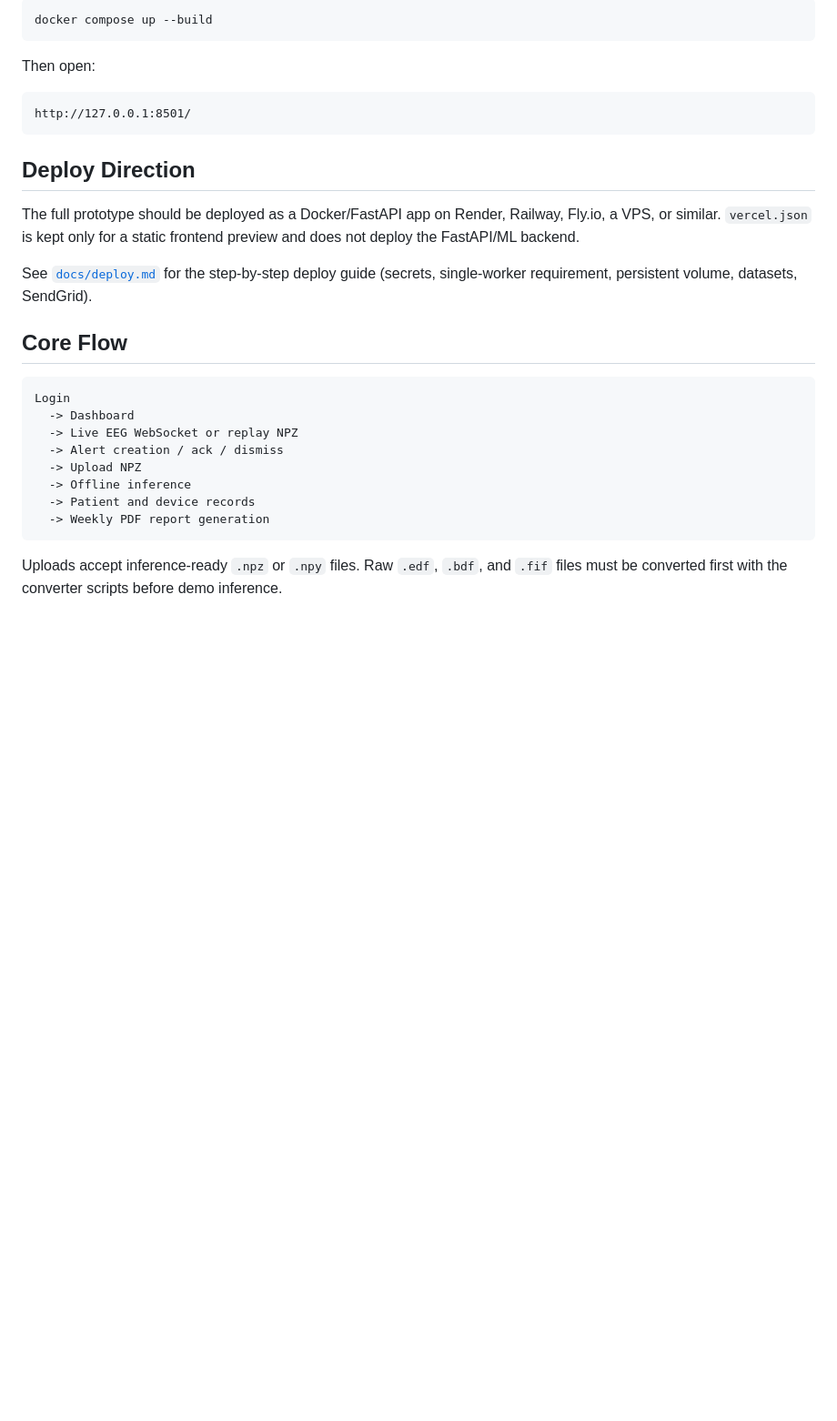
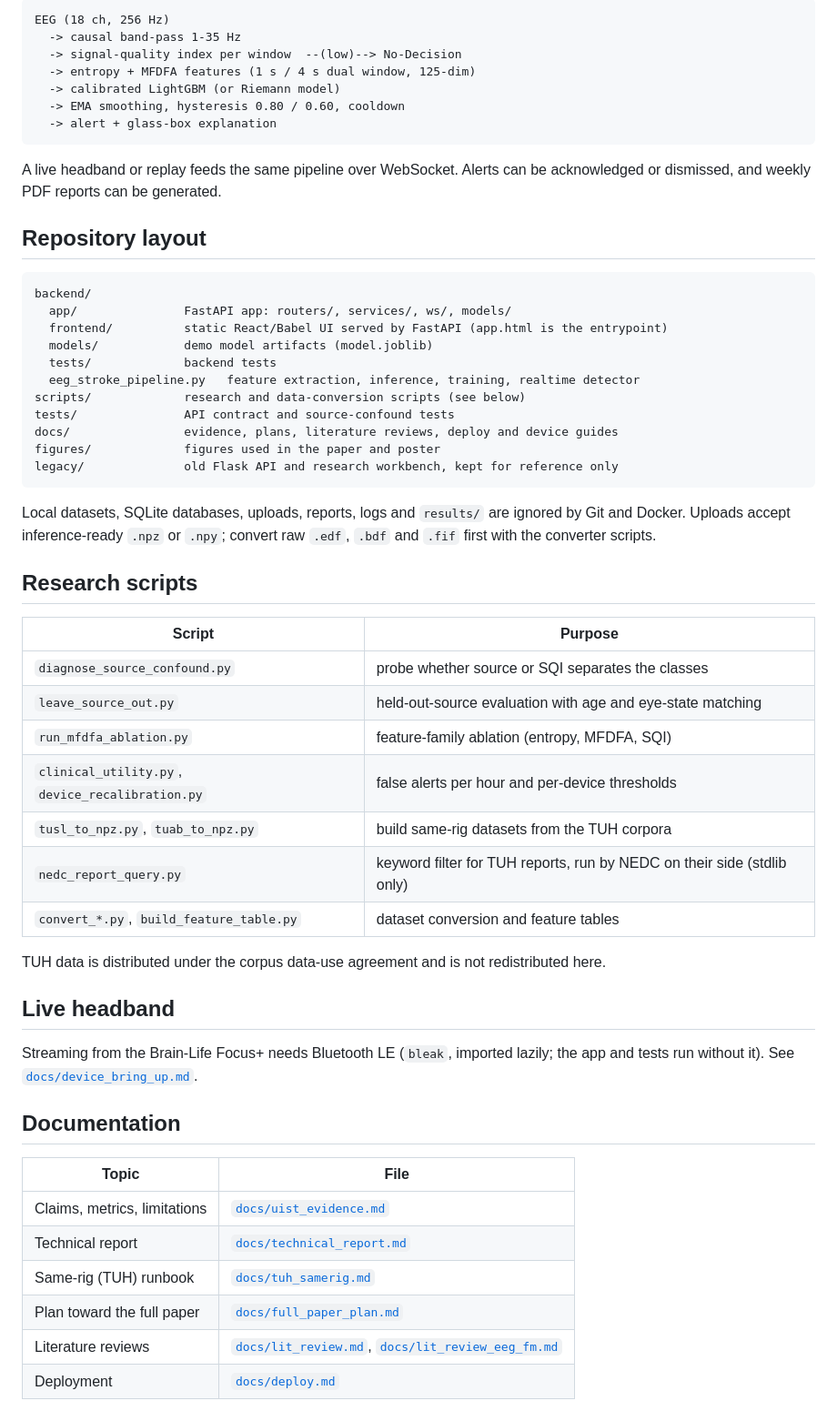
Before and after one commit to LeXuanQue/neuratriage-eeg, a Markdown page: README.md, the part around one of its changes. Shown at 91% size. Drawn GitHub-style; blank space fills up the shorter version.

````diff
--- a/README.md
+++ b/README.md
@@ -96,36 +78,63 @@ admin@neuratriage.com  / demo1234
 
-```bat
-docker compose up --build
+```text
+EEG (18 ch, 256 Hz)
+  -> causal band-pass 1-35 Hz
+  -> signal-quality index per window  --(low)--> No-Decision
+  -> entropy + MFDFA features (1 s / 4 s dual window, 125-dim)
+  -> calibrated LightGBM (or Riemann model)
+  -> EMA smoothing, hysteresis 0.80 / 0.60, cooldown
+  -> alert + glass-box explanation
 ```
 
-Then open:
+A live headband or replay feeds the same pipeline over WebSocket. Alerts can be acknowledged or
+dismissed, and weekly PDF reports can be generated.
+
+## Repository layout
 
 ```text
-http://127.0.0.1:8501/
+backend/
+  app/               FastAPI app: routers/, services/, ws/, models/
+  frontend/          static React/Babel UI served by FastAPI (app.html is the entrypoint)
+  models/            demo model artifacts (model.joblib)
+  tests/             backend tests
+  eeg_stroke_pipeline.py   feature extraction, inference, training, realtime detector
+scripts/             research and data-conversion scripts (see below)
+tests/               API contract and source-confound tests
+docs/                evidence, plans, literature reviews, deploy and device guides
+figures/             figures used in the paper and poster
+legacy/              old Flask API and research workbench, kept for reference only
 ```
 
-## Deploy Direction
+Local datasets, SQLite databases, uploads, reports, logs and `results/` are ignored by Git and
+Docker. Uploads accept inference-ready `.npz` or `.npy`; convert raw `.edf`, `.bdf` and `.fif`
+first with the converter scripts.
 
-The full prototype should be deployed as a Docker/FastAPI app on Render,
-Railway, Fly.io, a VPS, or similar. `vercel.json` is kept only for a static
-frontend preview and does not deploy the FastAPI/ML backend.
+## Research scripts
 
-See [`docs/deploy.md`](docs/deploy.md) for the step-by-step deploy guide
-(secrets, single-worker requirement, persistent volume, datasets, SendGrid).
+| Script | Purpose |
+|---|---|
+| `diagnose_source_confound.py` | probe whether source or SQI separates the classes |
+| `leave_source_out.py` | held-out-source evaluation with age and eye-state matching |
+| `run_mfdfa_ablation.py` | feature-family ablation (entropy, MFDFA, SQI) |
+| `clinical_utility.py`, `device_recalibration.py` | false alerts per hour and per-device thresholds |
+| `tusl_to_npz.py`, `tuab_to_npz.py` | build same-rig datasets from the TUH corpora |
+| `nedc_report_query.py` | keyword filter for TUH reports, run by NEDC on their side (stdlib only) |
+| `convert_*.py`, `build_feature_table.py` | dataset conversion and feature tables |
 
-## Core Flow
+TUH data is distributed under the corpus data-use agreement and is not redistributed here.
 
-```text
-Login
-  -> Dashboard
-  -> Live EEG WebSocket or replay NPZ
-  -> Alert creation / ack / dismiss
-  -> Upload NPZ
-  -> Offline inference
-  -> Patient and device records
-  -> Weekly PDF report generation
-```
+## Live headband
 
-Uploads accept inference-ready `.npz` or `.npy` files. Raw `.edf`, `.bdf`, and
-`.fif` files must be converted first with the converter scripts before demo
-inference.
+Streaming from the Brain-Life Focus+ needs Bluetooth LE (`bleak`, imported lazily; the app and
+tests run without it). See [`docs/device_bring_up.md`](docs/device_bring_up.md).
+
+## Documentation
+
+| Topic | File |
+|---|---|
+| Claims, metrics, limitations | [`docs/uist_evidence.md`](docs/uist_evidence.md) |
+| Technical report | [`docs/technical_report.md`](docs/technical_report.md) |
+| Same-rig (TUH) runbook | [`docs/tuh_samerig.md`](docs/tuh_samerig.md) |
+| Plan toward the full paper | [`docs/full_paper_plan.md`](docs/full_paper_plan.md) |
+| Literature reviews | [`docs/lit_review.md`](docs/lit_review.md), [`docs/lit_review_eeg_fm.md`](docs/lit_review_eeg_fm.md) |
+| Deployment | [`docs/deploy.md`](docs/deploy.md) |
````
Also changed, not shown: other parts of README.md (+45 -63 lines).
